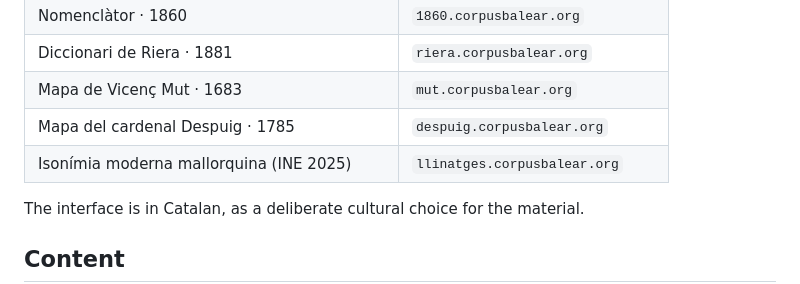
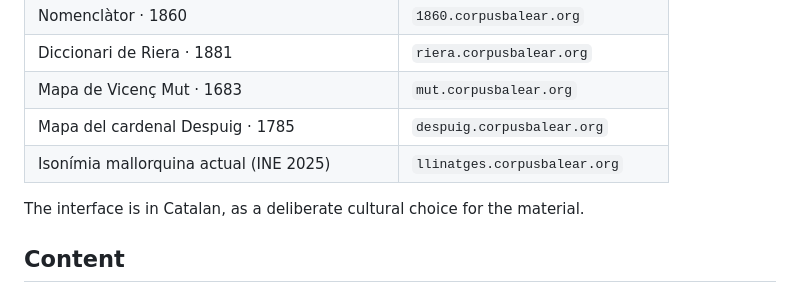
Before and after one commit to acpicornell/corpusbalear, a Markdown page: README.md, the part around the change. Drawn GitHub-style.

Commit message:
Docs: README llinatges 'moderna' -> 'actual'
Co-Authored-By: Claude Opus 4.8 <noreply@anthropic.com>

```diff
--- a/README.md
+++ b/README.md
@@ -26,7 +26,7 @@ page — vanilla HTML + CSS, no build step, no JavaScript, no external requests.
 | Diccionari de Riera · 1881 | `riera.corpusbalear.org` |
 | Mapa de Vicenç Mut · 1683 | `mut.corpusbalear.org` |
 | Mapa del cardenal Despuig · 1785 | `despuig.corpusbalear.org` |
-| Isonímia moderna mallorquina (INE 2025) | `llinatges.corpusbalear.org` |
+| Isonímia mallorquina actual (INE 2025) | `llinatges.corpusbalear.org` |
 
 The interface is in Catalan, as a deliberate cultural choice for the material.
 
```
